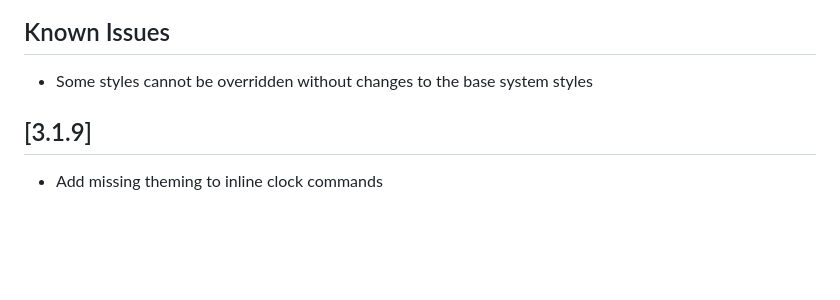
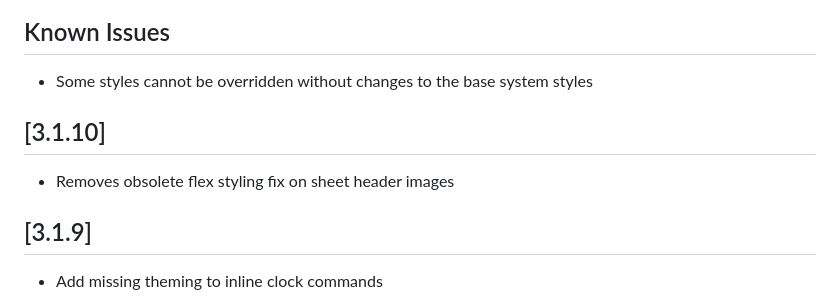
Before and after one commit to Element-Re/projectfu-theme, a Markdown page: CHANGELOG.md, the part around the change. Drawn GitHub-style; blank space fills up the shorter version.

Commit message:
chore: update CHANGELOG.md

```diff
--- a/CHANGELOG.md
+++ b/CHANGELOG.md
@@ -6,6 +6,9 @@ and this project adheres to [Semantic Versioning](http://semver.org/).
 
 ## Known Issues
 - Some styles cannot be overridden without changes to the base system styles
+
+## [3.1.10]
+- Removes obsolete flex styling fix on sheet header images
 
 ## [3.1.9]
 - Add missing theming to inline clock commands
```
